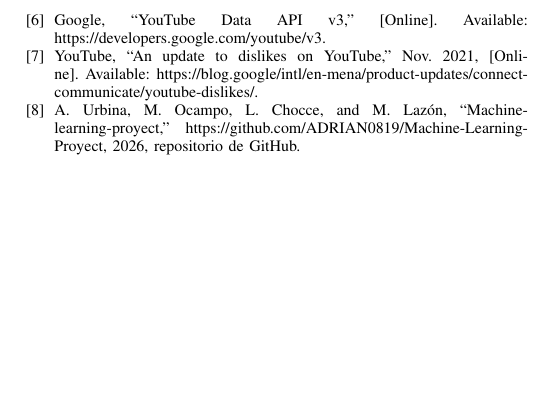
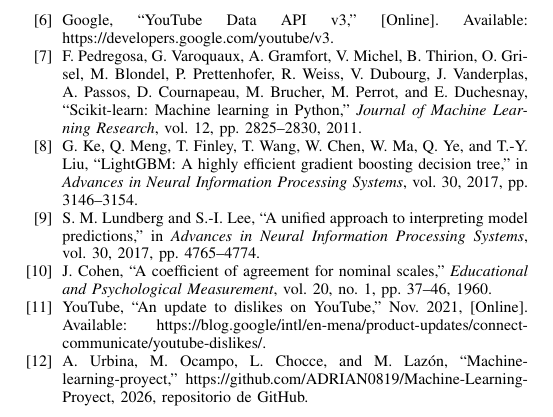
Before and after one commit to ADRIAN0819/Machine-Learning-Proyect, a LaTeX paper (latex/InformeP1.tex, which reads latex/references.bib): part of page 15 of 15, cut so that both start at the same text, the shorter picture padded with empty space. Compiled offline with pdfLaTeX.

Commit message:
docs(latex): citar scikit-learn, LightGBM, SHAP y kappa de Cohen; limpiar marcas
Agrega las referencias tecnicas introducidas en P2 y elimina los
comentarios PENDIENTE que ya estaban resueltos. El informe compila sin
errores ni referencias indefinidas (15 paginas).

```diff
--- a/latex/references.bib
+++ b/latex/references.bib
@@ -60,0 +65,33 @@
+  journal = {Journal of Machine Learning Research},
+  volume  = {12},
+  pages   = {2825--2830},
+  year    = {2011}
+}
+
+@inproceedings{lightgbm,
+  author    = {Ke, G. and Meng, Q. and Finley, T. and Wang, T. and Chen, W. and Ma, W. and Ye, Q. and Liu, T.-Y.},
+  title     = {{LightGBM}: A Highly Efficient Gradient Boosting Decision Tree},
+  booktitle = {Advances in Neural Information Processing Systems},
+  volume    = {30},
+  pages     = {3146--3154},
+  year      = {2017}
+}
+
+@inproceedings{shap,
+  author    = {Lundberg, S. M. and Lee, S.-I.},
+  title     = {A Unified Approach to Interpreting Model Predictions},
+  booktitle = {Advances in Neural Information Processing Systems},
+  volume    = {30},
+  pages     = {4765--4774},
+  year      = {2017}
+}
+
+@article{cohen,
+  author  = {Cohen, J.},
+  title   = {A Coefficient of Agreement for Nominal Scales},
+  journal = {Educational and Psychological Measurement},
+  volume  = {20},
+  number  = {1},
+  pages   = {37--46},
+  year    = {1960}
+}
```
Also changed, not shown: latex/InformeP1.tex (+4 -7 lines), latex/references.bib (4 more changed lines).
